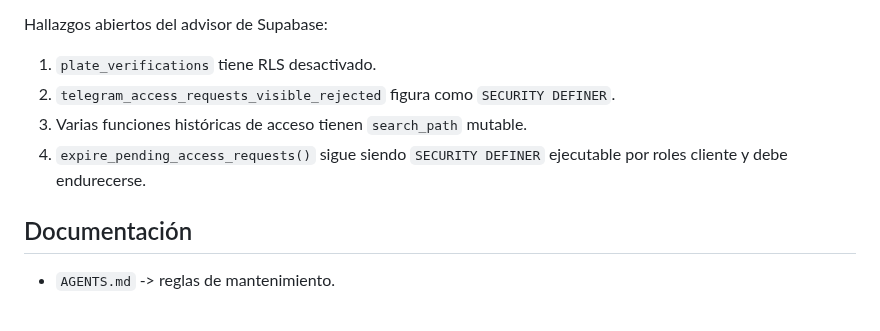
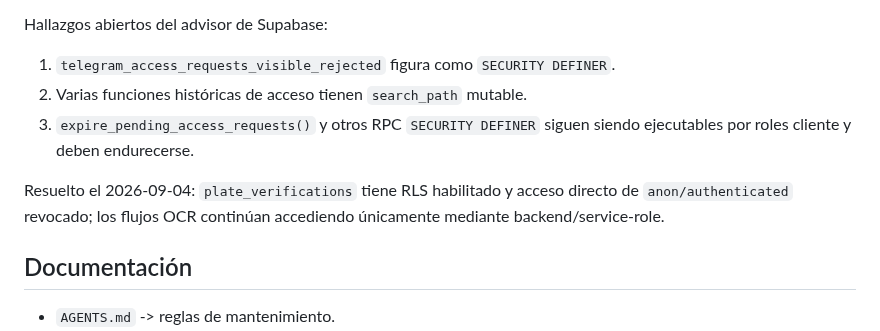
Before and after one commit to jdlc86/MartinGallardo_GPS, a Markdown page: README.md, the part around the change. Rendered like a GitHub page.

Commit message:
docs: mark plate verification RLS hardening complete

```diff
--- a/README.md
+++ b/README.md
@@ -237,10 +237,11 @@ Protecciones actuales:
 
 Hallazgos abiertos del advisor de Supabase:
 
-1. `plate_verifications` tiene RLS desactivado.
-2. `telegram_access_requests_visible_rejected` figura como `SECURITY DEFINER`.
-3. Varias funciones históricas de acceso tienen `search_path` mutable.
-4. `expire_pending_access_requests()` sigue siendo `SECURITY DEFINER` ejecutable por roles cliente y debe endurecerse.
+1. `telegram_access_requests_visible_rejected` figura como `SECURITY DEFINER`.
+2. Varias funciones históricas de acceso tienen `search_path` mutable.
+3. `expire_pending_access_requests()` y otros RPC `SECURITY DEFINER` siguen siendo ejecutables por roles cliente y deben endurecerse.
+
+Resuelto el 2026-09-04: `plate_verifications` tiene RLS habilitado y acceso directo de `anon/authenticated` revocado; los flujos OCR continúan accediendo únicamente mediante backend/service-role.
 
 ## Documentación
 
```
